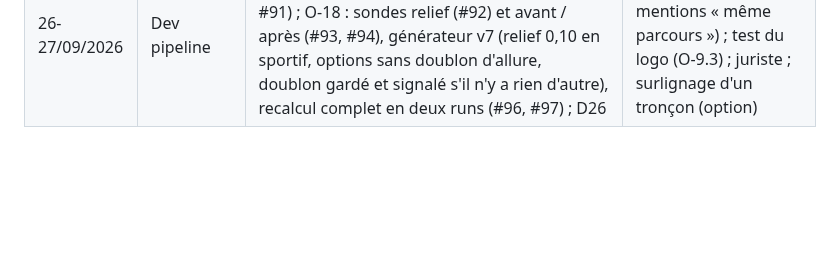
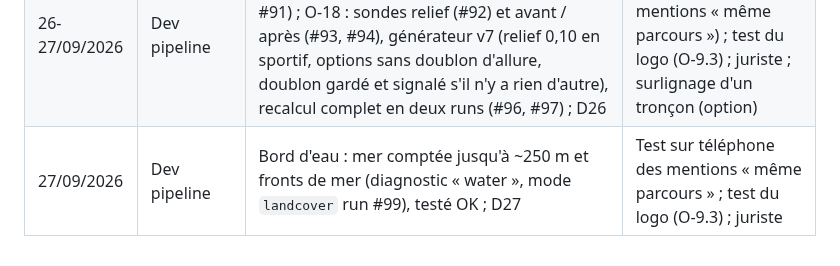
Before and after one commit to florentbedouret-lgtm/velo-loops, a Markdown page: handoff.md, the part around one of its changes. Rendered like a GitHub page; blank space fills up the shorter version.

Commit message:
Handoff : bord d'eau (mer à ~250 m, fronts de mer), D27
Co-Authored-By: Claude Opus 5.5 <noreply@anthropic.com>

```diff
--- a/handoff.md
+++ b/handoff.md
@@ -193,3 +194,4 @@ Vent/météo pour orienter la boucle · type de séance (endurance, intervalles
 | 26/09/2026 | Dev pipeline puis dev front / UX | O-15 (recalcul complet v5, run #76 : terrain, tronçons répétés, pistes et voies vertes préférées, le Besòs enfin emprunté) ; O-9.4 : barre de terrain, « ville » corrigée (bâtiments) après signalement de Florent, modes `landcover_check` / `landcover` (sans GraphHopper) ; « espaces ouverts » ; D23 ; O-9.3 reporté | Test du logo (O-9.3, Florent) ; harmoniser la sortie de ville sur le bâti au prochain recalcul ; juriste |
 | 26/09/2026 | Dev pipeline puis dev front / UX | O-16 : relief en sportif (générateur v6 : profil sportif sans bonus pistes, tirages « montée »), Gràcia 2 h sportif par Collserola ; runs #84 (coupé par GitHub) et #85 (700/877, budget épuisé) : 177 départs perdus puis rétablis, départs non recalculés désormais gardés (`stale`) ; O-17 : refonte de l'app d'après la maquette (carte plein écran, panneau coulissant, réglages repliables), testée OK ; O-18 ouverte ; D24, D25 | O-18 et recalcul en deux runs au prochain recalcul complet ; harmoniser la sortie de ville sur le bâti ; bande de terrain sous le profil (pipeline) ; test du logo (O-9.3) ; juriste |
 | 26-27/09/2026 | Dev pipeline | Bande de terrain sous le profil et sortie de ville mesurée par le bâti (mode `landcover`, run #91) ; O-18 : sondes relief (#92) et avant / après (#93, #94), générateur v7 (relief 0,10 en sportif, options sans doublon d'allure, doublon gardé et signalé s'il n'y a rien d'autre), recalcul complet en deux runs (#96, #97) ; D26 | Test sur téléphone (bande de terrain, mentions « même parcours ») ; test du logo (O-9.3) ; juriste ; surlignage d'un tronçon (option) |
+| 27/09/2026 | Dev pipeline | Bord d'eau : mer comptée jusqu'à ~250 m et fronts de mer (diagnostic « water », mode `landcover` run #99), testé OK ; D27 | Test sur téléphone des mentions « même parcours » ; test du logo (O-9.3) ; juriste |
```
Also changed, not shown: other parts of handoff.md (+1 -0 lines), docs/decisions.md (+1 -0 lines).
